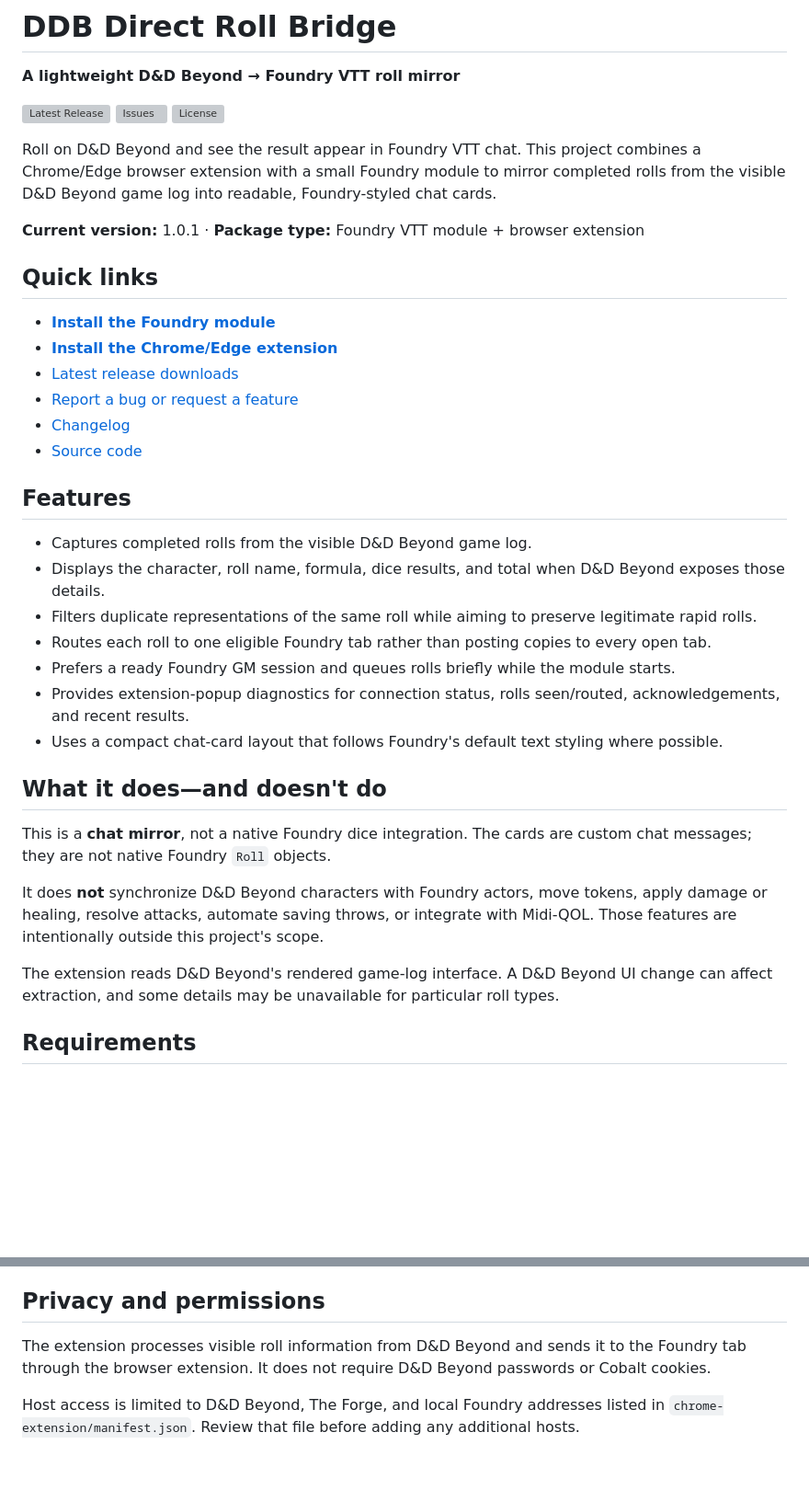
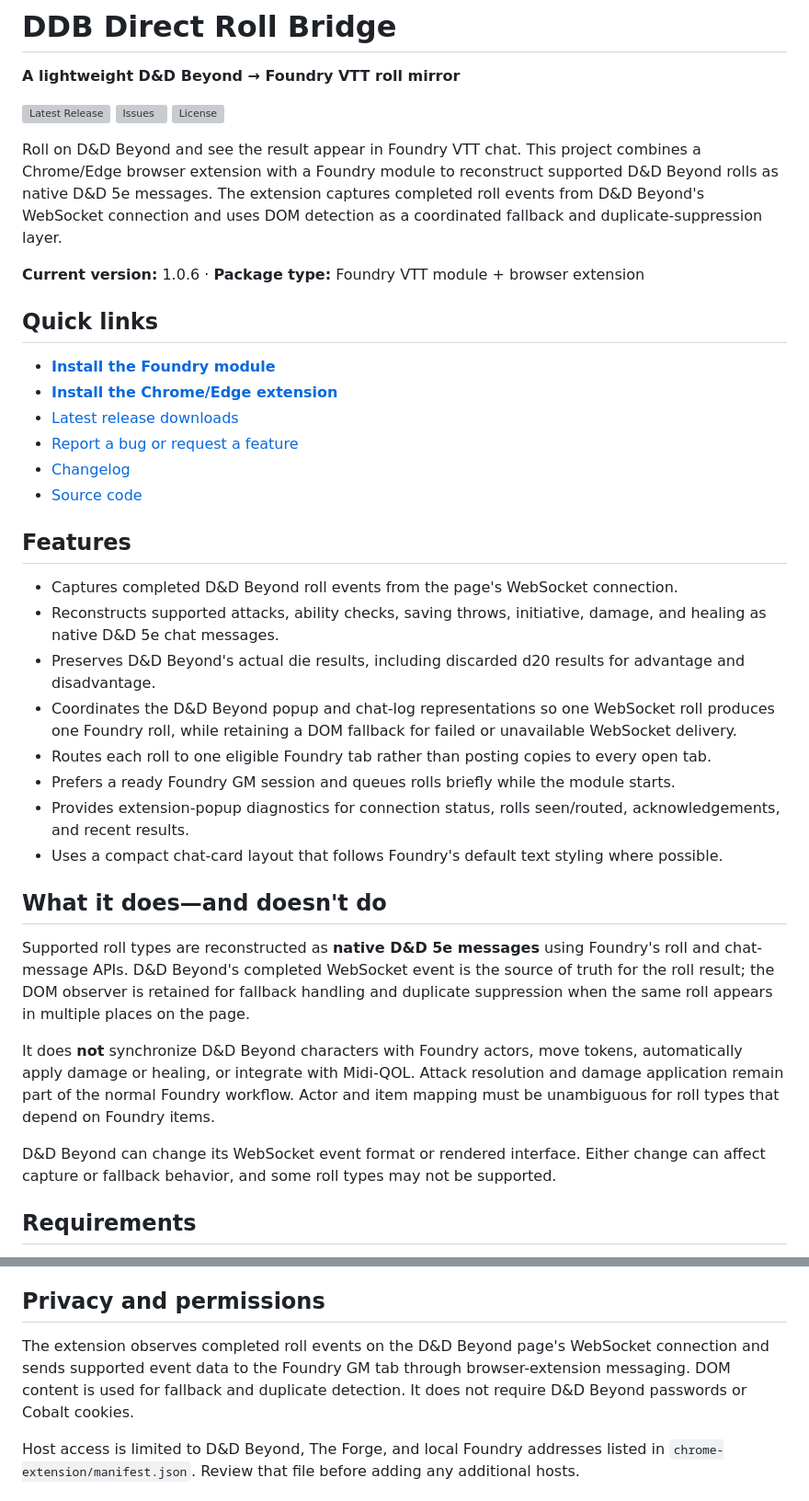
Before and after one commit to mattswymer/DDB-Foundry-Roll-Bridge, a Markdown page: README.md, 2 parts joined by grey strips. Shown at 92% size. GitHub-like rendering; blank space fills up the shorter version; grey boxes are pictures that could not be loaded.

Commit message:
Update README for native WebSocket roll routing

```diff
--- a/README.md
+++ b/README.md
@@ -6,9 +6,9 @@
 [![Issues](https://img.shields.io/github/issues/mattswymer/DDB-Foundry-Roll-Bridge)](https://github.com/mattswymer/DDB-Foundry-Roll-Bridge/issues)
 [![License](https://img.shields.io/github/license/mattswymer/DDB-Foundry-Roll-Bridge)](https://github.com/mattswymer/DDB-Foundry-Roll-Bridge/blob/main/LICENSE)
 
-Roll on D&D Beyond and see the result appear in Foundry VTT chat. This project combines a Chrome/Edge browser extension with a small Foundry module to mirror completed rolls from the visible D&D Beyond game log into readable, Foundry-styled chat cards.
+Roll on D&D Beyond and see the result appear in Foundry VTT chat. This project combines a Chrome/Edge browser extension with a Foundry module to reconstruct supported D&D Beyond rolls as native D&D 5e messages. The extension captures completed roll events from D&D Beyond's WebSocket connection and uses DOM detection as a coordinated fallback and duplicate-suppression layer.
 
-**Current version:** 1.0.1 · **Package type:** Foundry VTT module + browser extension
+**Current version:** 1.0.6 · **Package type:** Foundry VTT module + browser extension
 
 ## Quick links
 
@@ -21,9 +21,10 @@ Roll on D&D Beyond and see the result appear in Foundry VTT chat. This project c
 
 ## Features
 
-- Captures completed rolls from the visible D&D Beyond game log.
-- Displays the character, roll name, formula, dice results, and total when D&D Beyond exposes those details.
-- Filters duplicate representations of the same roll while aiming to preserve legitimate rapid rolls.
+- Captures completed D&D Beyond roll events from the page's WebSocket connection.
+- Reconstructs supported attacks, ability checks, saving throws, initiative, damage, and healing as native D&D 5e chat messages.
+- Preserves D&D Beyond's actual die results, including discarded d20 results for advantage and disadvantage.
+- Coordinates the D&D Beyond popup and chat-log representations so one WebSocket roll produces one Foundry roll, while retaining a DOM fallback for failed or unavailable WebSocket delivery.
 - Routes each roll to one eligible Foundry tab rather than posting copies to every open tab.
 - Prefers a ready Foundry GM session and queues rolls briefly while the module starts.
 - Provides extension-popup diagnostics for connection status, rolls seen/routed, acknowledgements, and recent results.
@@ -31,11 +32,11 @@ Roll on D&D Beyond and see the result appear in Foundry VTT chat. This project c
 
 ## What it does—and doesn't do
 
-This is a **chat mirror**, not a native Foundry dice integration. The cards are custom chat messages; they are not native Foundry `Roll` objects.
+Supported roll types are reconstructed as **native D&D 5e messages** using Foundry's roll and chat-message APIs. D&D Beyond's completed WebSocket event is the source of truth for the roll result; the DOM observer is retained for fallback handling and duplicate suppression when the same roll appears in multiple places on the page.
 
-It does **not** synchronize D&D Beyond characters with Foundry actors, move tokens, apply damage or healing, resolve attacks, automate saving throws, or integrate with Midi-QOL. Those features are intentionally outside this project's scope.
+It does **not** synchronize D&D Beyond characters with Foundry actors, move tokens, automatically apply damage or healing, or integrate with Midi-QOL. Attack resolution and damage application remain part of the normal Foundry workflow. Actor and item mapping must be unambiguous for roll types that depend on Foundry items.
 
-The extension reads D&D Beyond's rendered game-log interface. A D&D Beyond UI change can affect extraction, and some details may be unavailable for particular roll types.
+D&D Beyond can change its WebSocket event format or rendered interface. Either change can affect capture or fallback behavior, and some roll types may not be supported.
 
 ## Requirements
 
@@ -119,7 +120,7 @@ These counters are diagnostic indicators, not a guarantee that every D&D Beyond
 
 ## Privacy and permissions
 
-The extension processes visible roll information from D&D Beyond and sends it to the Foundry tab through the browser extension. It does not require D&D Beyond passwords or Cobalt cookies.
+The extension observes completed roll events on the D&D Beyond page's WebSocket connection and sends supported event data to the Foundry GM tab through browser-extension messaging. DOM content is used for fallback and duplicate detection. It does not require D&D Beyond passwords or Cobalt cookies.
 
 Host access is limited to D&D Beyond, The Forge, and local Foundry addresses listed in `chrome-extension/manifest.json`. Review that file before adding any additional hosts.
 
```
